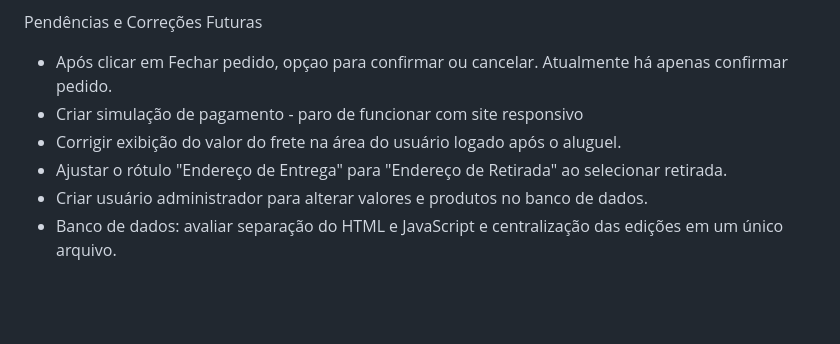
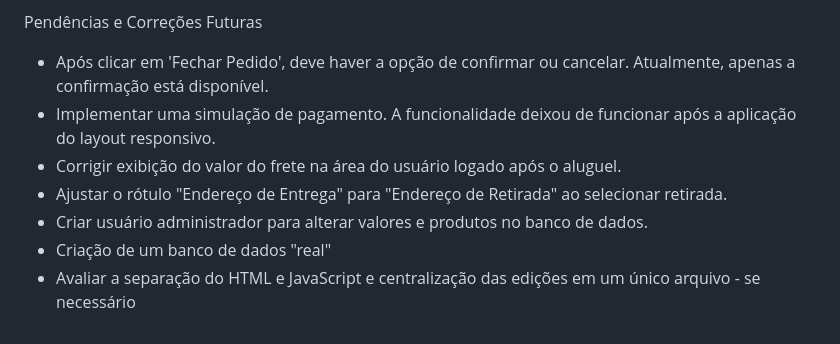
Before and after one commit to DaniloHerculano/Mercurio-2.0_PI3, a Markdown page: README.md, the part around the change printed below. Drawn GitHub-style; blank space fills up the shorter version.

```diff
--- a/README.md
+++ b/README.md
@@ -54,9 +54,10 @@ A plataforma utiliza HTML, CSS, Javascript, e integra-se com APIs para uma exper
 
 
 Pendências e Correções Futuras
-- Após clicar em Fechar pedido, opçao para confirmar ou cancelar. Atualmente há apenas confirmar pedido.
-- Criar simulação de pagamento - paro de funcionar com site responsivo
+- Após clicar em 'Fechar Pedido', deve haver a opção de confirmar ou cancelar. Atualmente, apenas a confirmação está disponível.
+- Implementar uma simulação de pagamento. A funcionalidade deixou de funcionar após a aplicação do layout responsivo.
 - Corrigir exibição do valor do frete na área do usuário logado após o aluguel.
 - Ajustar o rótulo "Endereço de Entrega" para "Endereço de Retirada" ao selecionar retirada.
 - Criar usuário administrador para alterar valores e produtos no banco de dados.
-- Banco de dados: avaliar separação do HTML e JavaScript e centralização das edições em um único arquivo.
+- Criação de um banco de dados "real"
+- Avaliar a separação do HTML e JavaScript e centralização das edições em um único arquivo - se necessário
```
Also changed, not shown: other parts of README.md (+1 -1 lines).
